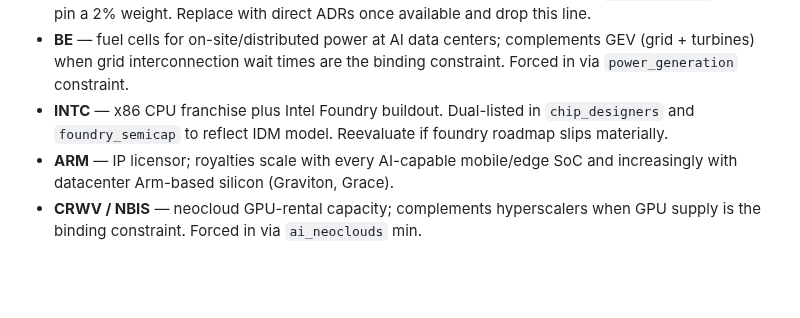
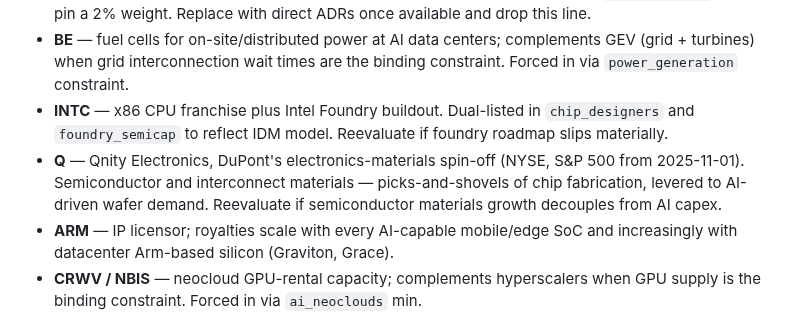
Before and after one commit to johndifini/theborg, a Markdown page: warren-bot-fett/ai-sleeve/universe.md, the part around one of its changes. Drawn GitHub-style; blank space fills up the shorter version.

Commit message:
Added Qnity Electronics

```diff
--- a/warren-bot-fett/ai-sleeve/universe.md
+++ b/warren-bot-fett/ai-sleeve/universe.md
@@ -79,6 +79,7 @@ ANTHROPIC # pending IPO — at listing, replace placeholder with real ticker, ad
 - **FLKR** — Franklin FTSE South Korea ETF, held as a proxy for Samsung Electronics and SK Hynix (the HBM leaders) until they list US ADRs. Forced in via the `memory` min:2 constraint; ETF AUM ranks below the cap-ranked basket, so it relies on the constraint to enter and on its `ticker_floors` entry to pin a 2% weight. Replace with direct ADRs once available and drop this line.
 - **BE** — fuel cells for on-site/distributed power at AI data centers; complements GEV (grid + turbines) when grid interconnection wait times are the binding constraint. Forced in via `power_generation` constraint.
 - **INTC** — x86 CPU franchise plus Intel Foundry buildout. Dual-listed in `chip_designers` and `foundry_semicap` to reflect IDM model. Reevaluate if foundry roadmap slips materially.
+- **Q** — Qnity Electronics, DuPont's electronics-materials spin-off (NYSE, S&P 500 from 2025-11-01). Semiconductor and interconnect materials — picks-and-shovels of chip fabrication, levered to AI-driven wafer demand. Reevaluate if semiconductor materials growth decouples from AI capex.
 - **ARM** — IP licensor; royalties scale with every AI-capable mobile/edge SoC and increasingly with datacenter Arm-based silicon (Graviton, Grace).
 - **CRWV / NBIS** — neocloud GPU-rental capacity; complements hyperscalers when GPU supply is the binding constraint. Forced in via `ai_neoclouds` min.
 - **SPCX** — SpaceX (IPO'd 2026-06-12). Starlink as orbital data connectivity backbone plus growing datacenter/compute ambitions; grouped with the neoclouds per the original placeholder thesis. Reevaluate category fit once post-IPO segment reporting clarifies the AI/datacenter revenue mix.
```
Also changed, not shown: other parts of warren-bot-fett/ai-sleeve/universe.md (+1 -1 lines).
